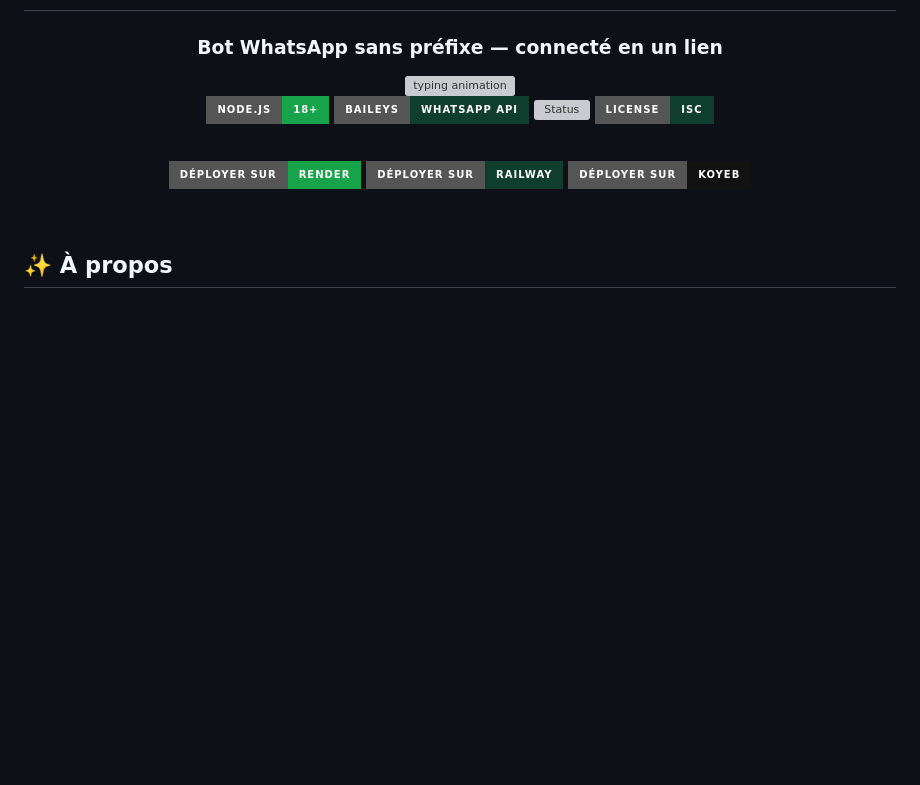
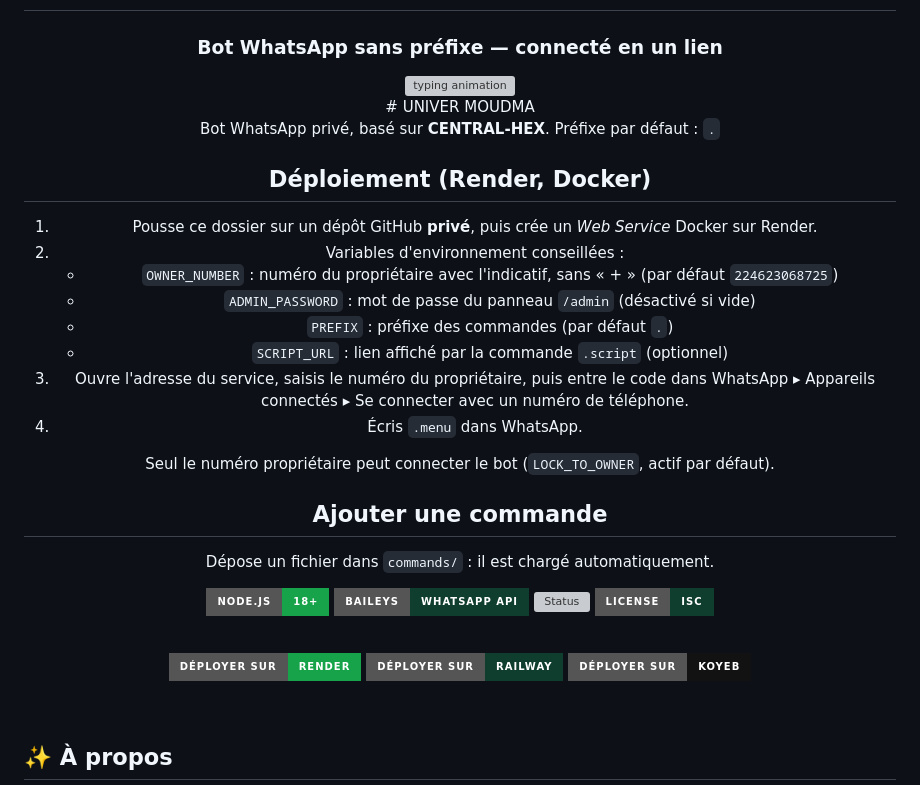
Before and after one commit to hexcentral224/UNIVER-MOUDMA, a Markdown page: README.md, the part around the change. Drawn GitHub-style; badges without logos; blank space fills up the shorter version; grey boxes are pictures that could not be loaded.

```diff
--- a/README.md
+++ b/README.md
@@ -9,6 +9,25 @@
 <img src="https://readme-typing-svg.demolab.com?font=Fira+Code&weight=700&size=24&duration=2800&pause=900&color=16A34A&center=true&vCenter=true&multiline=true&repeat=true&width=560&height=80&lines=Aucun+pr%C3%A9fixe+%E2%80%94+tape+juste+%22menu%22;Connexion+via+QR+ou+Code+Pair;Actif+24%2F24+%E2%80%A2+7%2F7;Syst%C3%A8me+CENTRAL-HEX" alt="typing animation" />
 
 <br/>
+# UNIVER MOUDMA
+
+Bot WhatsApp privé, basé sur **CENTRAL-HEX**. Préfixe par défaut : `.`
+
+## Déploiement (Render, Docker)
+1. Pousse ce dossier sur un dépôt GitHub **privé**, puis crée un *Web Service* Docker sur Render.
+2. Variables d'environnement conseillées :
+   - `OWNER_NUMBER` : numéro du propriétaire avec l'indicatif, sans « + » (par défaut `224623068725`)
+   - `ADMIN_PASSWORD` : mot de passe du panneau `/admin` (désactivé si vide)
+   - `PREFIX` : préfixe des commandes (par défaut `.`)
+   - `SCRIPT_URL` : lien affiché par la commande `.script` (optionnel)
+3. Ouvre l'adresse du service, saisis le numéro du propriétaire, puis entre le code dans
+   WhatsApp ▸ Appareils connectés ▸ Se connecter avec un numéro de téléphone.
+4. Écris `.menu` dans WhatsApp.
+
+Seul le numéro propriétaire peut connecter le bot (`LOCK_TO_OWNER`, actif par défaut).
+
+## Ajouter une commande
+Dépose un fichier dans `commands/` : il est chargé automatiquement.
 
 ![Node](https://img.shields.io/badge/Node.js-18%2B-16A34A?style=for-the-badge&logo=node.js&logoColor=white)
 ![Baileys](https://img.shields.io/badge/Baileys-WhatsApp%20API-0F3D2E?style=for-the-badge&logo=whatsapp&logoColor=white)
```
